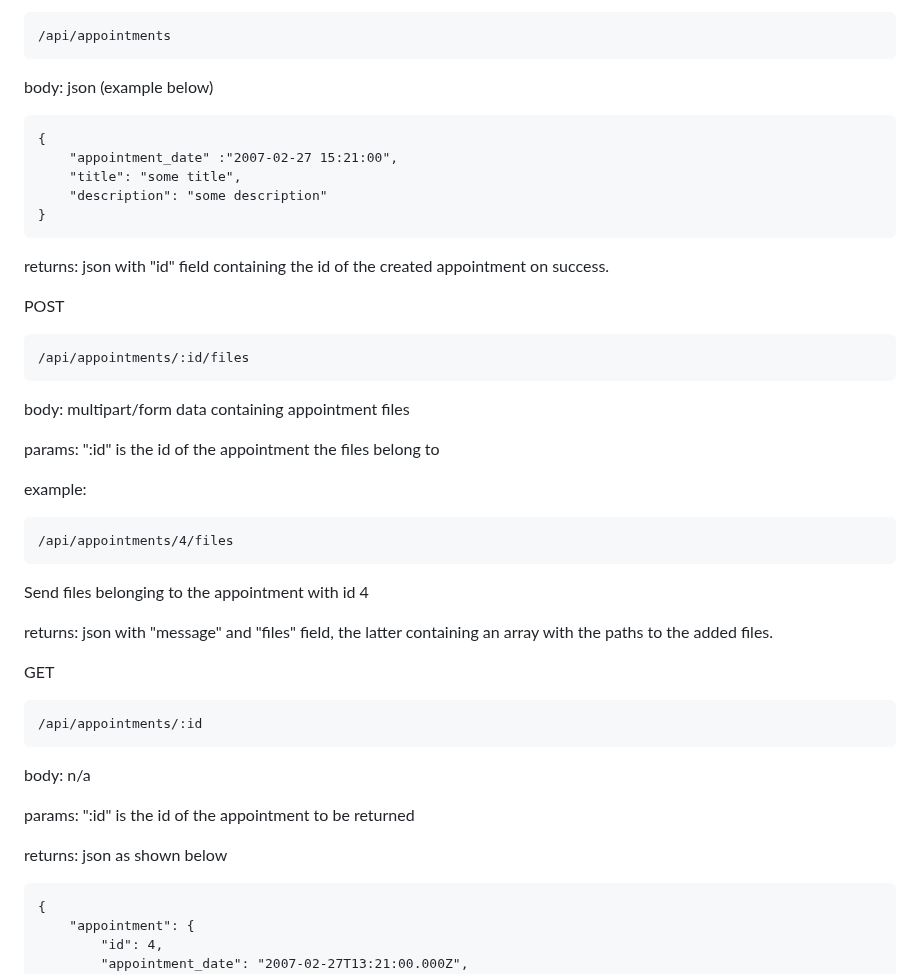
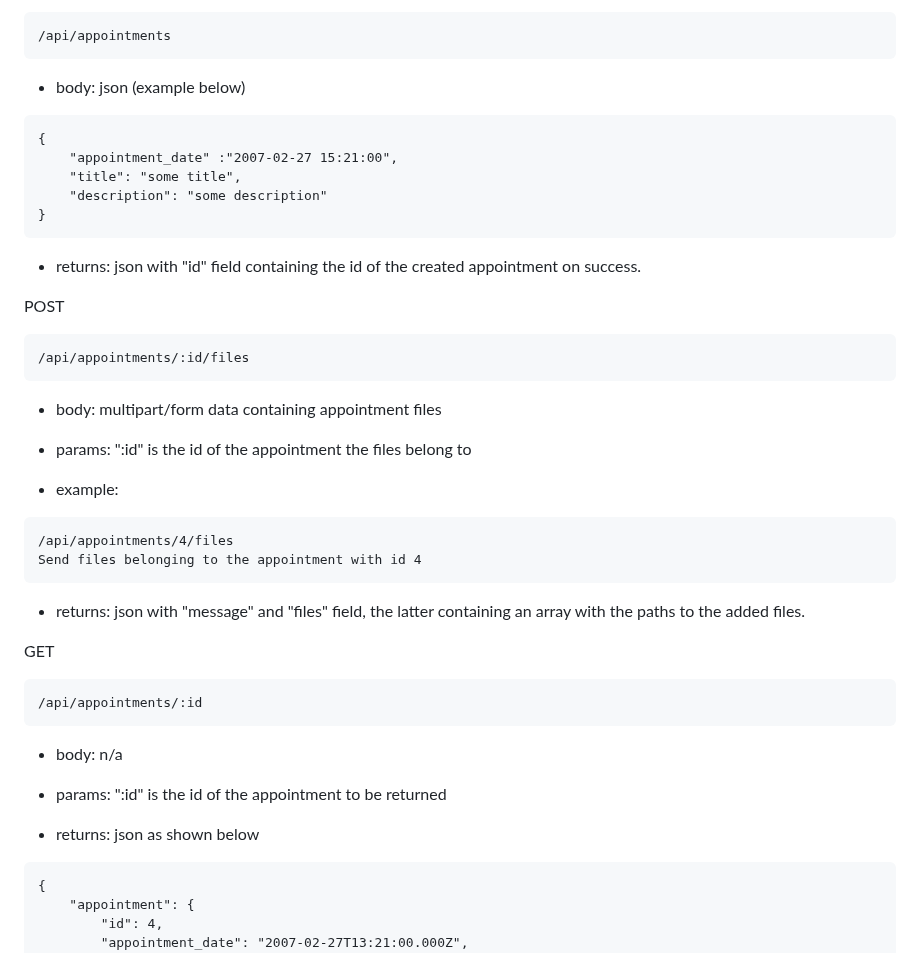
Before and after one commit to MadalinTheGrey/MaT_TitireziiZburatori, a Markdown page: README.md, the part around one of its changes. Rendered like a GitHub page.

Commit message:
Change for better readability readme

````diff
--- a/README.md
+++ b/README.md
@@ -82,7 +82,7 @@ POST
 /api/appointments
 ```
 
-body: json (example below)
+- body: json (example below)
 
 ```
 {
@@ -92,7 +92,7 @@ body: json (example below)
 }
 ```
 
-returns: json with "id" field containing the id of the created appointment on success.
+- returns: json with "id" field containing the id of the created appointment on success.
 
 POST
 
@@ -100,19 +100,18 @@ POST
 /api/appointments/:id/files
 ```
 
-body: multipart/form data containing appointment files
+- body: multipart/form data containing appointment files
 
-params: ":id" is the id of the appointment the files belong to
+- params: ":id" is the id of the appointment the files belong to
 
-example:
+- example:
 
 ```
 /api/appointments/4/files
+Send files belonging to the appointment with id 4
 ```
 
-Send files belonging to the appointment with id 4
-
-returns: json with "message" and "files" field, the latter containing an array with the paths to the added files.
+- returns: json with "message" and "files" field, the latter containing an array with the paths to the added files.
 
 GET
 
@@ -120,11 +119,11 @@ GET
 /api/appointments/:id
 ```
 
-body: n/a
+- body: n/a
 
-params: ":id" is the id of the appointment to be returned
+- params: ":id" is the id of the appointment to be returned
 
-returns: json as shown below
+- returns: json as shown below
 
 ```
 {
````
Also changed, not shown: other parts of README.md (+14 -14 lines).
